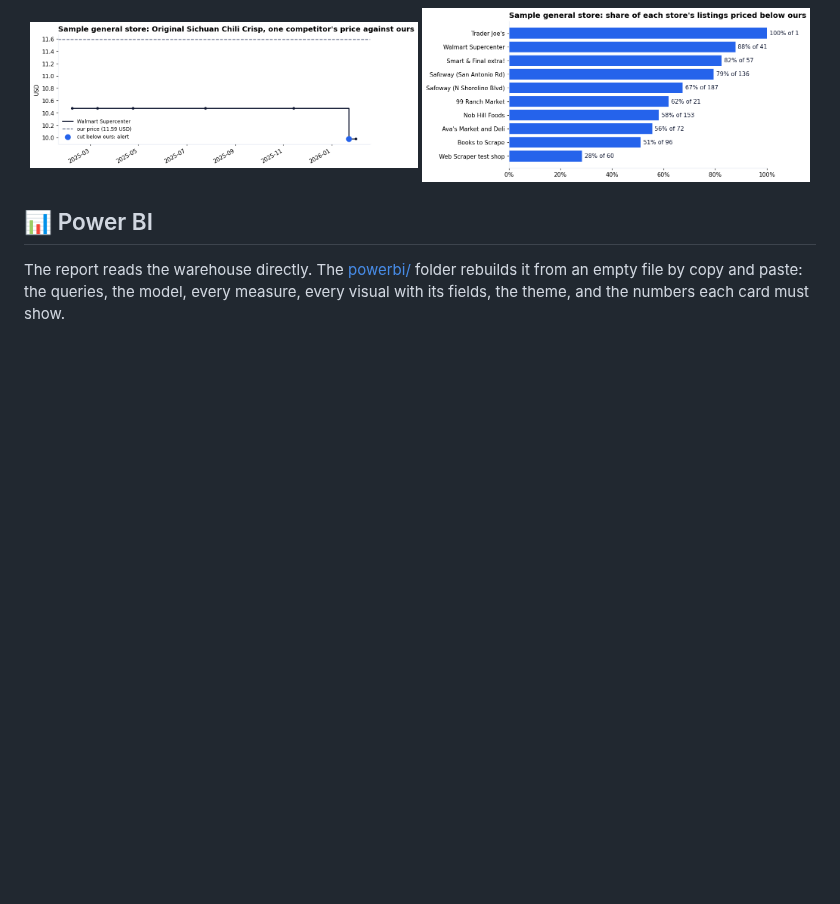
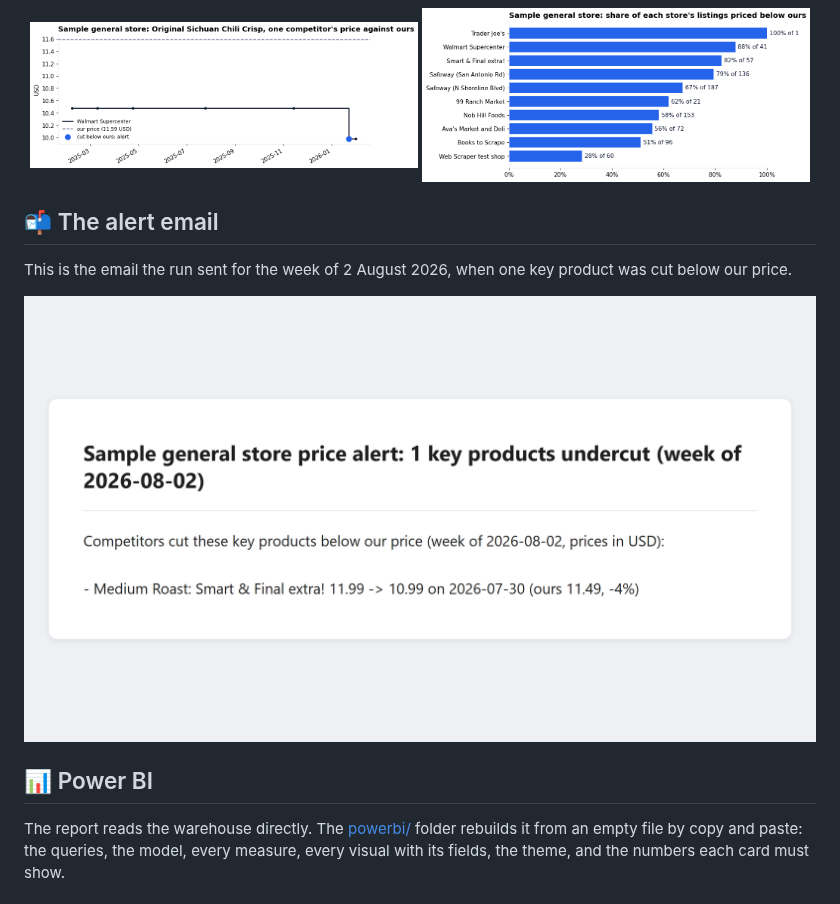
Before and after one commit to omarshalabyy1/competitor-price-tracker, a Markdown page: README.md, the part around the change. Rendered like a GitHub page; pictures changed too: docs/email.png (added); blank space fills up the shorter version.

Commit message:
README: the alert email the run sent for the week of 2 August 2026

```diff
--- a/README.md
+++ b/README.md
@@ -84,6 +84,14 @@ could see it.** The checks behind every number are in [the notebook](analysis/an
   <img width="49%" src="docs/gap-by-store.png" alt="Share of each store's listings priced below ours, from 28% to 88% (and 1 of 1 at the smallest store)">
 </p>
 
+## 📬 The alert email
+
+This is the email the run sent for the week of 2 August 2026, when one key product was cut below our price.
+
+<p align="center">
+  <img width="100%" src="docs/email.png" alt="The alert email for the week of 2 August 2026: Smart &amp; Final extra! cut Medium Roast from 11.99 to 10.99 USD on 30 July 2026, below our 11.49, a 4% undercut.">
+</p>
+
 ## 📊 Power BI
 
 The report reads the warehouse directly. The [powerbi/](powerbi/) folder rebuilds it from an
```
